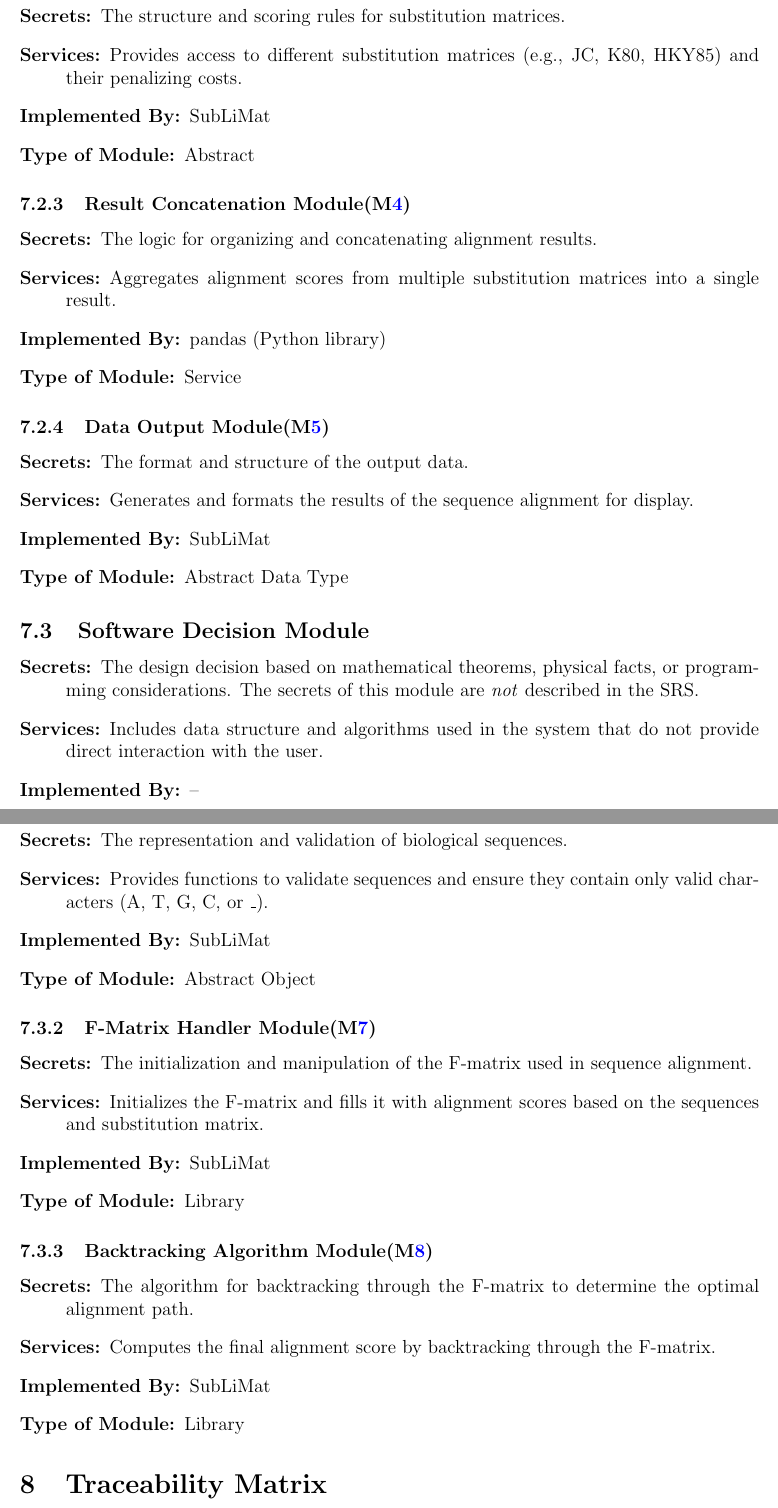
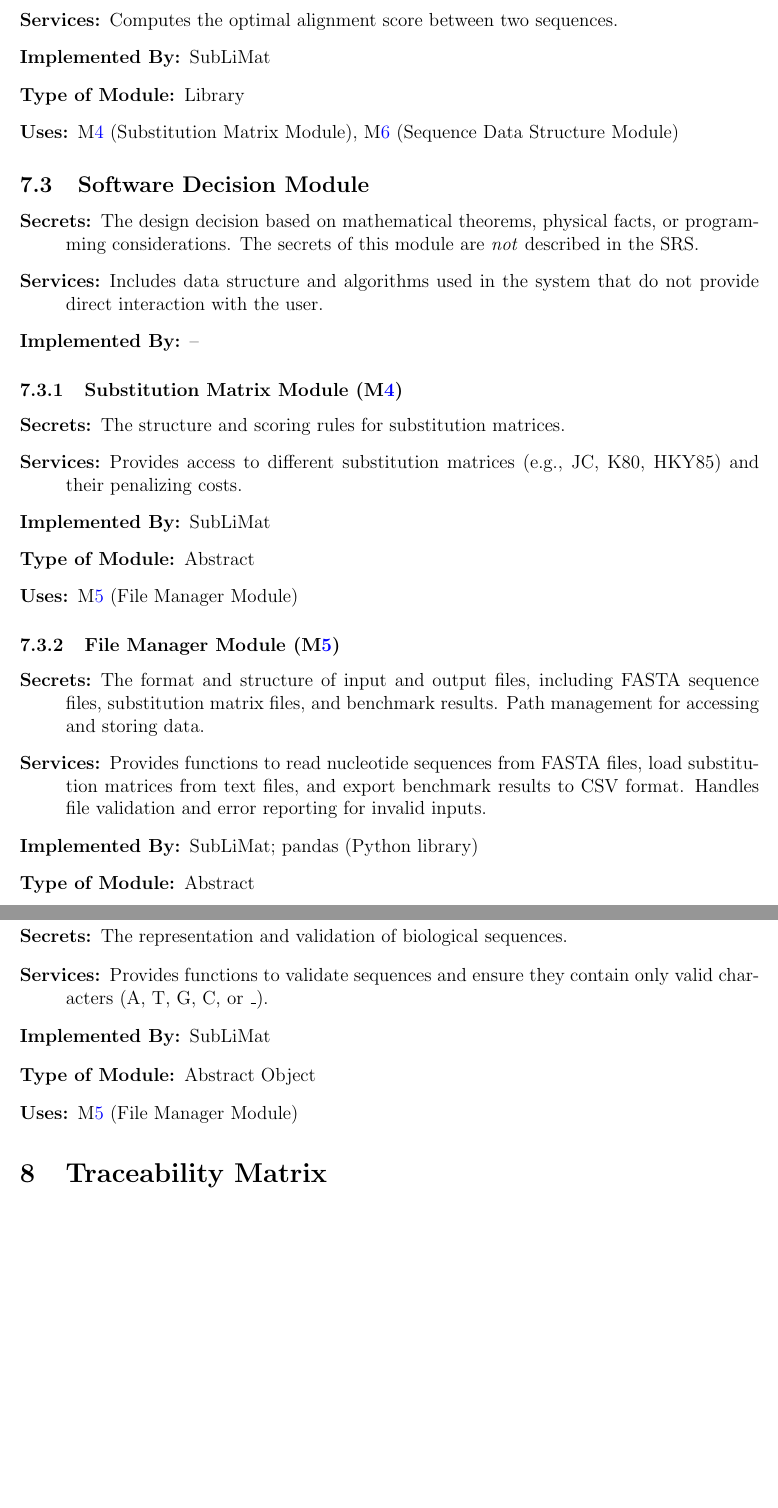
Before and after one commit to UGarCil/UGarcil_capstone, a LaTeX document (docs/Design/SoftArchitecture/MG.tex): two parts of pages 9 and 10 of 12 before the commit and two parts of pages 9 and 10 of 13 after it, joined at a grey line, cut at the place of the change, the shorter picture padded with empty space. Compiled offline with pdfLaTeX.

Commit message:
MG_version2

```diff
--- a/docs/Design/SoftArchitecture/MG.tex
+++ b/docs/Design/SoftArchitecture/MG.tex
@@ -292,40 +303,10 @@ to be implemented.
 \item[Services:] Computes the optimal alignment score between two sequences.
 \item[Implemented By:] \progname{}
 \item[Type of Module:] Library
-\item[Uses:] \mref{mInput} (Input Format Module), \mref{mSM} (Substitution Matrix Module), \mref{mFIM} (F-Matrix Handler Module), \mref{mBA} (Backtracking Algorithm Module)
+\item[Uses:] \mref{mSM} (Substitution Matrix Module), \mref{mSDS} (Sequence Data Structure Module)
 \end{description}
 
 % ##########################################################
-\subsubsection{Substitution Matrix Module (\mref{mSM})}
-
-\begin{description}
-  \item[Secrets:] The structure and scoring rules for substitution matrices.
-  \item[Services:] Provides access to different substitution matrices (e.g., JC, K80, HKY85) and their penalizing costs.
-  \item[Implemented By:] \progname{}
-  \item[Type of Module:] Abstract
-\end{description}
-
-
-% ##########################################################
-\subsubsection{Result Concatenation Module(\mref{mRC})}
-
-\begin{description}
-  \item[Secrets:] The logic for organizing and concatenating alignment results.
-  \item[Services:] Aggregates alignment scores from multiple substitution matrices into a single result.
-  \item[Implemented By:] pandas (Python library)
-  \item[Type of Module:] Service
-\end{description}
-
-% ##########################################################
-\subsubsection{Data Output Module(\mref{mDO})}
-
-\begin{description}
-  \item[Secrets:] The format and structure of the output data.
-  \item[Services:] Generates and formats the results of the sequence alignment for display.
-  \item[Implemented By:] \progname{}
-  \item[Type of Module:] Abstract Data Type
-\end{description}
-
 
 \subsection{Software Decision Module}
 
@@ -341,33 +322,37 @@ to be implemented.
 \end{description}
 
 % ##########################################################
+\subsubsection{Substitution Matrix Module (\mref{mSM})}
+
+\begin{description}
+  \item[Secrets:] The structure and scoring rules for substitution matrices.
+  \item[Services:] Provides access to different substitution matrices (e.g., JC, K80, HKY85) and their penalizing costs.
+  \item[Implemented By:] \progname{}
+  \item[Type of Module:] Abstract
+  \item[Uses:] \mref{mSFM} (File Manager Module)
+\end{description}
+
+% ##########################################################
+\subsubsection{File Manager Module (\mref{mSFM})}
+
+\begin{description}
+  \item[Secrets:] The format and structure of input and output files, including FASTA sequence files, substitution matrix files, and benchmark results. Path management for accessing and storing data.
+  \item[Services:] Provides functions to read nucleotide sequences from FASTA files, load substitution matrices from text files, and export benchmark results to CSV format. Handles file validation and error reporting for invalid inputs.
+  \item[Implemented By:] \progname{}; pandas (Python library)
+  \item[Type of Module:] Abstract
+\end{description}
+
+% ##########################################################
 \subsubsection{Sequence Data Structure Module(\mref{mSDS})}
 \begin{description}
   \item[Secrets:] The representation and validation of biological sequences.
   \item[Services:] Provides functions to validate sequences and ensure they contain only valid characters (A, T, G, C, or \_).
   \item[Implemented By:] \progname{}
   \item[Type of Module:] Abstract Object
+  \item[Uses:] \mref{mSFM} (File Manager Module)
 \end{description}
 
-
 % ##########################################################
-\subsubsection{F-Matrix Handler Module(\mref{mFIM})}
-\begin{description}
-  \item[Secrets:] The initialization and manipulation of the F-matrix used in sequence alignment.
-  \item[Services:] Initializes the F-matrix and fills it with alignment scores based on the sequences and substitution matrix.
-  \item[Implemented By:] \progname{}
-  \item[Type of Module:] Library
-\end{description}
-
-
-% ##########################################################
-\subsubsection{Backtracking Algorithm Module(\mref{mBA})}
-\begin{description}
-  \item[Secrets:] The algorithm for backtracking through the F-matrix to determine the optimal alignment path.
-  \item[Services:] Computes the final alignment score by backtracking through the F-matrix.
-  \item[Implemented By:] \progname{}
-  \item[Type of Module:] Library
-\end{description}
 
 
 \section{Traceability Matrix} \label{SecTM}
```
Also changed, not shown: docs/Design/SoftArchitecture/MG.pdf, docs/Design/SoftArchitecture/module_inter_2.png (added), docs/Design/SoftArchitecture/MG.tex (70 more changed lines). Lines whose indentation alone changed are shown as unchanged.
